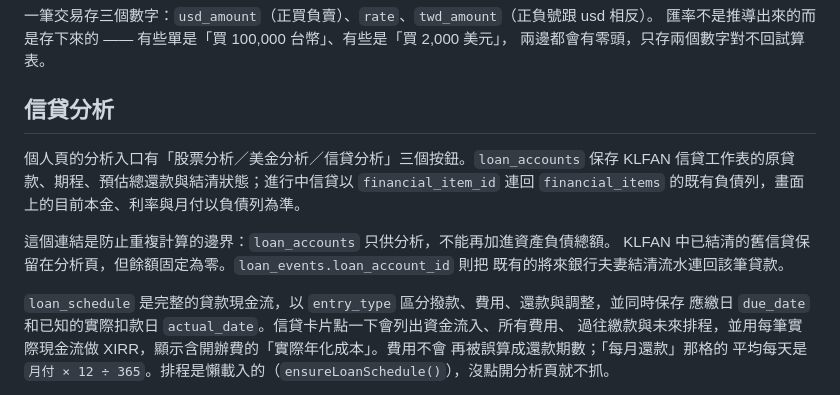
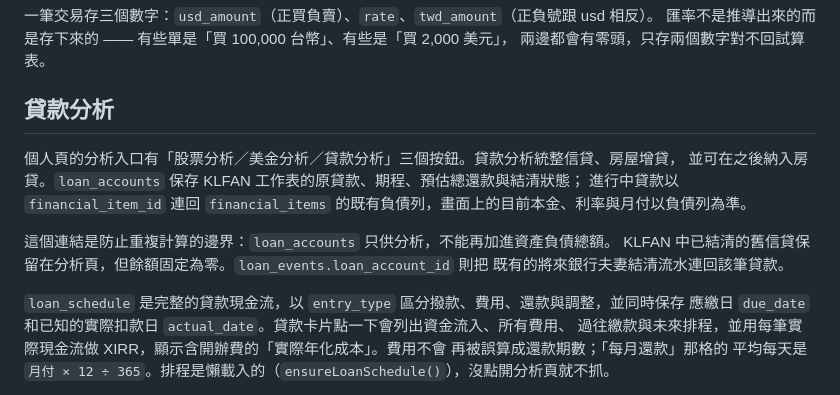
Before and after one commit to kevin1357111317/ks-wealth, a Markdown page: README.md, the part around the change. Rendered like a GitHub page.

Commit message:
將信貸分析統一更名為貸款分析：README.md

```diff
--- a/README.md
+++ b/README.md
@@ -101,10 +101,11 @@
 匯率不是推導出來的而是存下來的 —— 有些單是「買 100,000 台幣」、有些是「買 2,000 美元」，
 兩邊都會有零頭，只存兩個數字對不回試算表。
 
-## 信貸分析
+## 貸款分析
 
-個人頁的分析入口有「股票分析／美金分析／信貸分析」三個按鈕。`loan_accounts` 保存 KLFAN
-信貸工作表的原貸款、期程、預估總還款與結清狀態；進行中信貸以 `financial_item_id` 連回
+個人頁的分析入口有「股票分析／美金分析／貸款分析」三個按鈕。貸款分析統整信貸、房屋增貸，
+並可在之後納入房貸。`loan_accounts` 保存 KLFAN 工作表的原貸款、期程、預估總還款與結清狀態；
+進行中貸款以 `financial_item_id` 連回
 `financial_items` 的既有負債列，畫面上的目前本金、利率與月付以負債列為準。
 
 這個連結是防止重複計算的邊界：`loan_accounts` 只供分析，不能再加進資產負債總額。
@@ -112,7 +113,7 @@ KLFAN 中已結清的舊信貸保留在分析頁，但餘額固定為零。`loan
 既有的將來銀行夫妻結清流水連回該筆貸款。
 
 `loan_schedule` 是完整的貸款現金流，以 `entry_type` 區分撥款、費用、還款與調整，並同時保存
-應繳日 `due_date` 和已知的實際扣款日 `actual_date`。信貸卡片點一下會列出資金流入、所有費用、
+應繳日 `due_date` 和已知的實際扣款日 `actual_date`。貸款卡片點一下會列出資金流入、所有費用、
 過往繳款與未來排程，並用每筆實際現金流做 XIRR，顯示含開辦費的「實際年化成本」。費用不會
 再被誤算成還款期數；「每月還款」那格的
 平均每天是 `月付 × 12 ÷ 365`。排程是懶載入的（`ensureLoanSchedule()`），沒點開分析頁就不抓。
```
